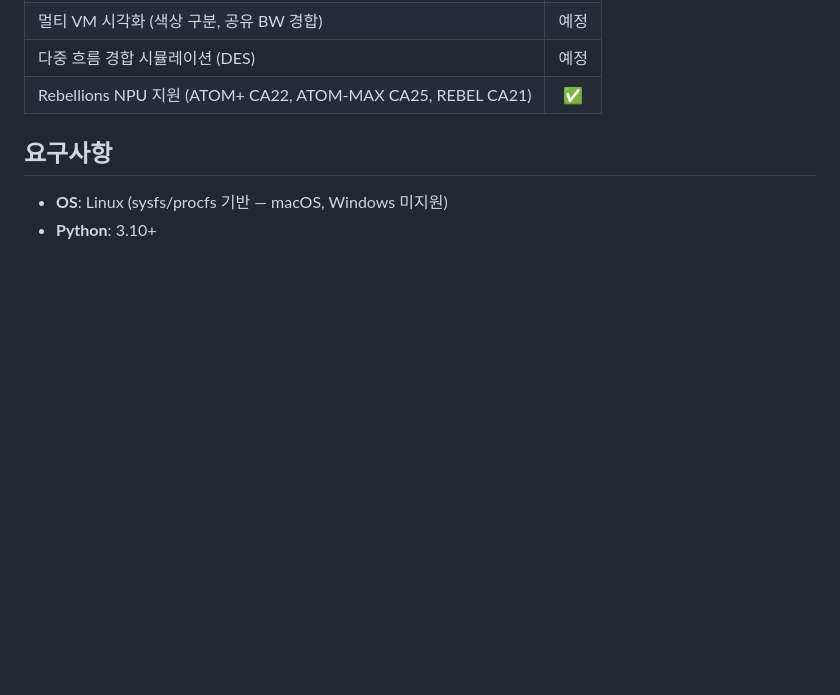
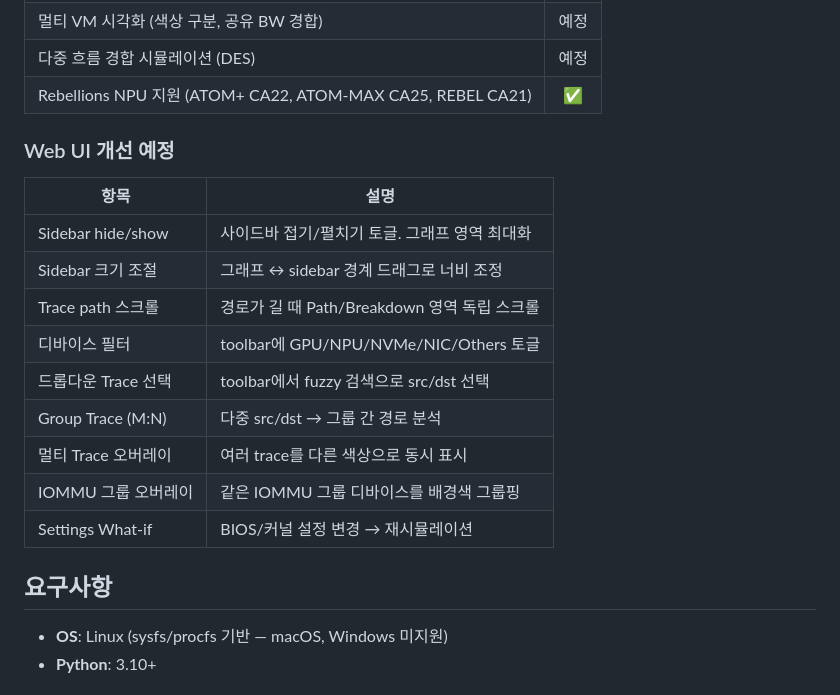
Before and after one commit to JinmooSeok-Dev/ariadne, a Markdown page: README.md, the part around the change. GitHub-like rendering; blank space fills up the shorter version.

Commit message:
README: Web UI 개선 예정 항목 추가
Co-Authored-By: Claude Opus 4.6 (1M context) <noreply@anthropic.com>

```diff
--- a/README.md
+++ b/README.md
@@ -35,6 +35,20 @@ bandwidth/latency를 예측하는 시각화 + 시뮬레이션 도구.
 | 멀티 VM 시각화 (색상 구분, 공유 BW 경합) | 예정 |
 | 다중 흐름 경합 시뮬레이션 (DES) | 예정 |
 | Rebellions NPU 지원 (ATOM+ CA22, ATOM-MAX CA25, REBEL CA21) | ✅ |
+
+### Web UI 개선 예정
+
+| 항목 | 설명 |
+|------|------|
+| Sidebar hide/show | 사이드바 접기/펼치기 토글. 그래프 영역 최대화 |
+| Sidebar 크기 조절 | 그래프 ↔ sidebar 경계 드래그로 너비 조정 |
+| Trace path 스크롤 | 경로가 길 때 Path/Breakdown 영역 독립 스크롤 |
+| 디바이스 필터 | toolbar에 GPU/NPU/NVMe/NIC/Others 토글 |
+| 드롭다운 Trace 선택 | toolbar에서 fuzzy 검색으로 src/dst 선택 |
+| Group Trace (M:N) | 다중 src/dst → 그룹 간 경로 분석 |
+| 멀티 Trace 오버레이 | 여러 trace를 다른 색상으로 동시 표시 |
+| IOMMU 그룹 오버레이 | 같은 IOMMU 그룹 디바이스를 배경색 그룹핑 |
+| Settings What-if | BIOS/커널 설정 변경 → 재시뮬레이션 |
 
 ## 요구사항
 
```
